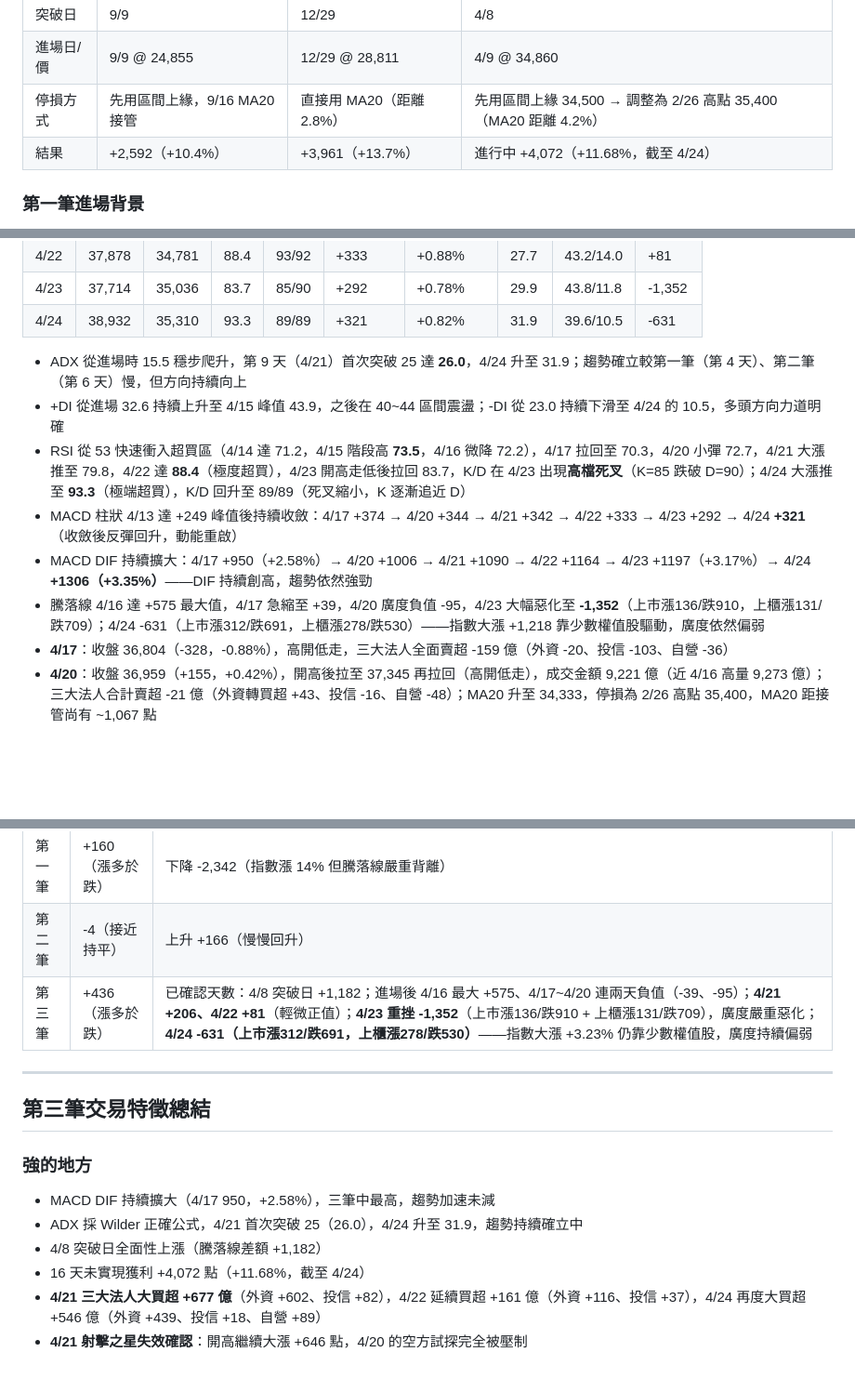
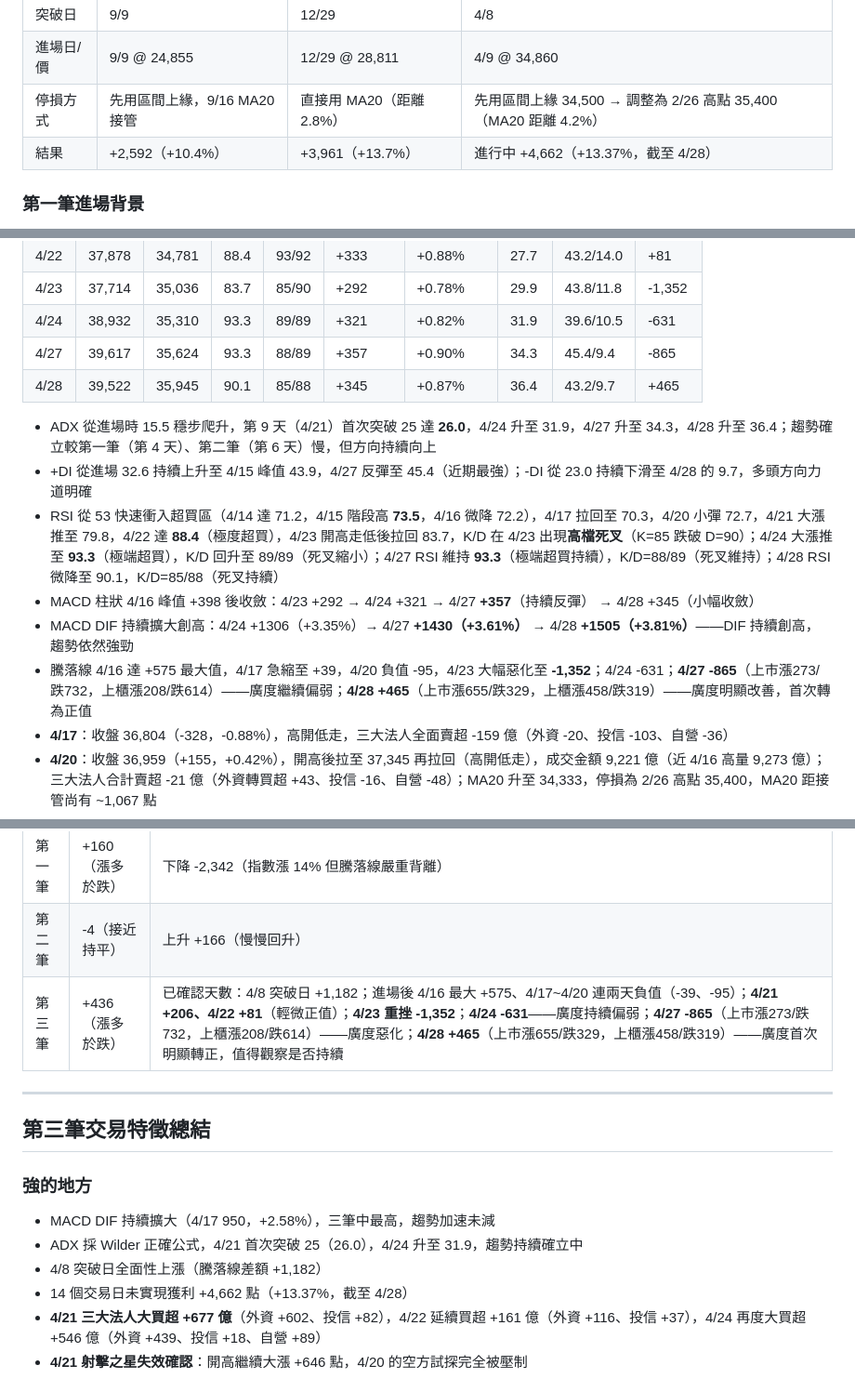
Before and after one commit to Su-Jhen/invest-pages, a Markdown page: articles/20260417-three-trades-system.md, 3 parts joined by grey strips. Shown at 93% size. Rendered like a GitHub page; blank space fills up the shorter version.

```diff
--- a/articles/20260417-three-trades-system.md
+++ b/articles/20260417-three-trades-system.md
@@ -33,7 +33,7 @@
 | 突破日 | 9/9 | 12/29 | 4/8 |
 | 進場日/價 | 9/9 @ 24,855 | 12/29 @ 28,811 | 4/9 @ 34,860 |
 | 停損方式 | 先用區間上緣，9/16 MA20 接管 | 直接用 MA20（距離 2.8%） | 先用區間上緣 34,500 → 調整為 2/26 高點 35,400（MA20 距離 4.2%） |
-| 結果 | +2,592（+10.4%） | +3,961（+13.7%） | 進行中 +4,072（+11.68%，截至 4/24） |
+| 結果 | +2,592（+10.4%） | +3,961（+13.7%） | 進行中 +4,662（+13.37%，截至 4/28） |
 
 ### 第一筆進場背景
 
@@ -198,13 +198,15 @@
 | 4/22 | 37,878 | 34,781 | 88.4 | 93/92 | +333 | +0.88% | 27.7 | 43.2/14.0 | +81 |
 | 4/23 | 37,714 | 35,036 | 83.7 | 85/90 | +292 | +0.78% | 29.9 | 43.8/11.8 | -1,352 |
 | 4/24 | 38,932 | 35,310 | 93.3 | 89/89 | +321 | +0.82% | 31.9 | 39.6/10.5 | -631 |
+| 4/27 | 39,617 | 35,624 | 93.3 | 88/89 | +357 | +0.90% | 34.3 | 45.4/9.4 | -865 |
+| 4/28 | 39,522 | 35,945 | 90.1 | 85/88 | +345 | +0.87% | 36.4 | 43.2/9.7 | +465 |
 
-- ADX 從進場時 15.5 穩步爬升，第 9 天（4/21）首次突破 25 達 **26.0**，4/24 升至 31.9；趨勢確立較第一筆（第 4 天）、第二筆（第 6 天）慢，但方向持續向上
-- +DI 從進場 32.6 持續上升至 4/15 峰值 43.9，之後在 40~44 區間震盪；-DI 從 23.0 持續下滑至 4/24 的 10.5，多頭方向力道明確
-- RSI 從 53 快速衝入超買區（4/14 達 71.2，4/15 階段高 **73.5**，4/16 微降 72.2），4/17 拉回至 70.3，4/20 小彈 72.7，4/21 大漲推至 79.8，4/22 達 **88.4**（極度超買），4/23 開高走低後拉回 83.7，K/D 在 4/23 出現**高檔死叉**（K=85 跌破 D=90）；4/24 大漲推至 **93.3**（極端超買），K/D 回升至 89/89（死叉縮小，K 逐漸追近 D）
-- MACD 柱狀 4/13 達 +249 峰值後持續收斂：4/17 +374 → 4/20 +344 → 4/21 +342 → 4/22 +333 → 4/23 +292 → 4/24 **+321**（收斂後反彈回升，動能重啟）
-- MACD DIF 持續擴大：4/17 +950（+2.58%）→ 4/20 +1006 → 4/21 +1090 → 4/22 +1164 → 4/23 +1197（+3.17%）→ 4/24 **+1306（+3.35%）**——DIF 持續創高，趨勢依然強勁
-- 騰落線 4/16 達 +575 最大值，4/17 急縮至 +39，4/20 廣度負值 -95，4/23 大幅惡化至 **-1,352**（上市漲136/跌910，上櫃漲131/跌709）；4/24 -631（上市漲312/跌691，上櫃漲278/跌530）——指數大漲 +1,218 靠少數權值股驅動，廣度依然偏弱
+- ADX 從進場時 15.5 穩步爬升，第 9 天（4/21）首次突破 25 達 **26.0**，4/24 升至 31.9，4/27 升至 34.3，4/28 升至 36.4；趨勢確立較第一筆（第 4 天）、第二筆（第 6 天）慢，但方向持續向上
+- +DI 從進場 32.6 持續上升至 4/15 峰值 43.9，4/27 反彈至 45.4（近期最強）；-DI 從 23.0 持續下滑至 4/28 的 9.7，多頭方向力道明確
+- RSI 從 53 快速衝入超買區（4/14 達 71.2，4/15 階段高 **73.5**，4/16 微降 72.2），4/17 拉回至 70.3，4/20 小彈 72.7，4/21 大漲推至 79.8，4/22 達 **88.4**（極度超買），4/23 開高走低後拉回 83.7，K/D 在 4/23 出現**高檔死叉**（K=85 跌破 D=90）；4/24 大漲推至 **93.3**（極端超買），K/D 回升至 89/89（死叉縮小）；4/27 RSI 維持 **93.3**（極端超買持續），K/D=88/89（死叉維持）；4/28 RSI 微降至 90.1，K/D=85/88（死叉持續）
+- MACD 柱狀 4/16 峰值 +398 後收斂：4/23 +292 → 4/24 +321 → 4/27 **+357**（持續反彈） → 4/28 +345（小幅收斂）
+- MACD DIF 持續擴大創高：4/24 +1306（+3.35%）→ 4/27 **+1430（+3.61%）** → 4/28 **+1505（+3.81%）**——DIF 持續創高，趨勢依然強勁
+- 騰落線 4/16 達 +575 最大值，4/17 急縮至 +39，4/20 負值 -95，4/23 大幅惡化至 **-1,352**；4/24 -631；**4/27 -865**（上市漲273/跌732，上櫃漲208/跌614）——廣度繼續偏弱；**4/28 +465**（上市漲655/跌329，上櫃漲458/跌319）——廣度明顯改善，首次轉為正值
 - **4/17**：收盤 36,804（-328，-0.88%），高開低走，三大法人全面賣超 -159 億（外資 -20、投信 -103、自營 -36）
 - **4/20**：收盤 36,959（+155，+0.42%），開高後拉至 37,345 再拉回（高開低走），成交金額 9,221 億（近 4/16 高量 9,273 億）；三大法人合計賣超 -21 億（外資轉買超 +43、投信 -16、自營 -48）；MA20 升至 34,333，停損為 2/26 高點 35,400，MA20 距接管尚有 ~1,067 點
 - **4/21**：收盤 37,605（+646，+1.75%），開盤 37,051，高點 37,782；成交金額 9,815 億；三大法人大買超 +677 億（外資 +602、投信 +82、自營 -7），為近期最大法人買超日；聯發科漲停（2,090 元）貢獻 104 點、台積電 +25 貢獻 203 點、記憶體股全面漲停（三星停工議題）；集中+櫃買雙市場同創歷史新高；**4/20 射擊之星型態完全失效**（站上 37,000 強力否定）；MA20 估計升至 ~34,508，停損仍為 2/26 高點 35,400，MA20 距接管差 ~892 點；漲跌差 +206（上市+上櫃漲 995/跌 789）
@@ -242,7 +253,7 @@
 |---|---|---|
 | 第一筆 | +160（漲多於跌） | 下降 -2,342（指數漲 14% 但騰落線嚴重背離） |
 | 第二筆 | -4（接近持平） | 上升 +166（慢慢回升） |
-| 第三筆 | +436（漲多於跌） | 已確認天數：4/8 突破日 +1,182；進場後 4/16 最大 +575、4/17~4/20 連兩天負值（-39、-95）；**4/21 +206、4/22 +81**（輕微正值）；**4/23 重挫 -1,352**（上市漲136/跌910 + 上櫃漲131/跌709），廣度嚴重惡化；**4/24 -631（上市漲312/跌691，上櫃漲278/跌530）**——指數大漲 +3.23% 仍靠少數權值股，廣度持續偏弱 |
+| 第三筆 | +436（漲多於跌） | 已確認天數：4/8 突破日 +1,182；進場後 4/16 最大 +575、4/17~4/20 連兩天負值（-39、-95）；**4/21 +206、4/22 +81**（輕微正值）；**4/23 重挫 -1,352**；**4/24 -631**——廣度持續偏弱；**4/27 -865**（上市漲273/跌732，上櫃漲208/跌614）——廣度惡化；**4/28 +465**（上市漲655/跌329，上櫃漲458/跌319）——廣度首次明顯轉正，值得觀察是否持續 |
 
 ---
 
@@ -252,7 +263,7 @@
 - MACD DIF 持續擴大（4/17 950，+2.58%），三筆中最高，趨勢加速未減
 - ADX 採 Wilder 正確公式，4/21 首次突破 25（26.0），4/24 升至 31.9，趨勢持續確立中
 - 4/8 突破日全面性上漲（騰落線差額 +1,182）
-- 16 天未實現獲利 +4,072 點（+11.68%，截至 4/24）
+- 14 個交易日未實現獲利 +4,662 點（+13.37%，截至 4/28）
 - **4/21 三大法人大買超 +677 億**（外資 +602、投信 +82），4/22 延續買超 +161 億（外資 +116、投信 +37），4/24 再度大買超 +546 億（外資 +439、投信 +18、自營 +89）
 - **4/21 射擊之星失效確認**：開高繼續大漲 +646 點，4/20 的空方試探完全被壓制
 
```
Also changed, not shown: other parts of articles/20260417-three-trades-system.md (+31 -22 lines).
